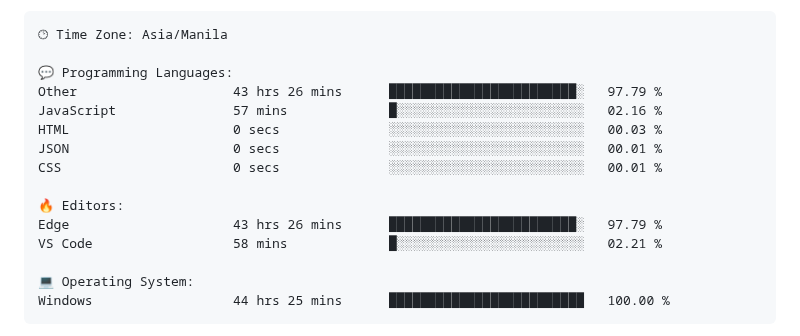
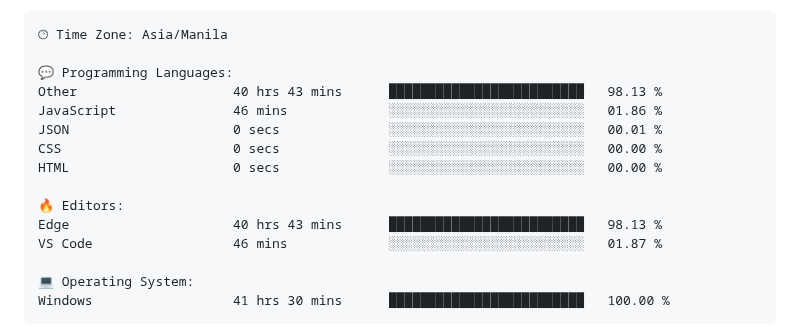
Before and after one commit to TimyVillarmia/TimyVillarmia, a Markdown page: README.md, the part around one of its changes. Rendered like a GitHub page.

Commit message:
Updated with Dev Metrics

````diff
--- a/README.md
+++ b/README.md
@@ -56,18 +56,18 @@ $ <strong>echo</strong> "Let's connect and collaborate on exciting projects!"
 🕑︎ Time Zone: Asia/Manila
 
 💬 Programming Languages:
-Other                    43 hrs 26 mins      ████████████████████████░   97.79 %
-JavaScript               57 mins             █░░░░░░░░░░░░░░░░░░░░░░░░   02.16 %
-HTML                     0 secs              ░░░░░░░░░░░░░░░░░░░░░░░░░   00.03 %
+Other                    40 hrs 43 mins      █████████████████████████   98.13 %
+JavaScript               46 mins             ░░░░░░░░░░░░░░░░░░░░░░░░░   01.86 %
 JSON                     0 secs              ░░░░░░░░░░░░░░░░░░░░░░░░░   00.01 %
-CSS                      0 secs              ░░░░░░░░░░░░░░░░░░░░░░░░░   00.01 %
+CSS                      0 secs              ░░░░░░░░░░░░░░░░░░░░░░░░░   00.00 %
+HTML                     0 secs              ░░░░░░░░░░░░░░░░░░░░░░░░░   00.00 %
 
 🔥 Editors:
-Edge                     43 hrs 26 mins      ████████████████████████░   97.79 %
-VS Code                  58 mins             █░░░░░░░░░░░░░░░░░░░░░░░░   02.21 %
+Edge                     40 hrs 43 mins      █████████████████████████   98.13 %
+VS Code                  46 mins             ░░░░░░░░░░░░░░░░░░░░░░░░░   01.87 %
 
 💻 Operating System:
-Windows                  44 hrs 25 mins      █████████████████████████   100.00 %
+Windows                  41 hrs 30 mins      █████████████████████████   100.00 %
 ```
 
 
````
Also changed, not shown: other parts of README.md (+1 -1 lines).
